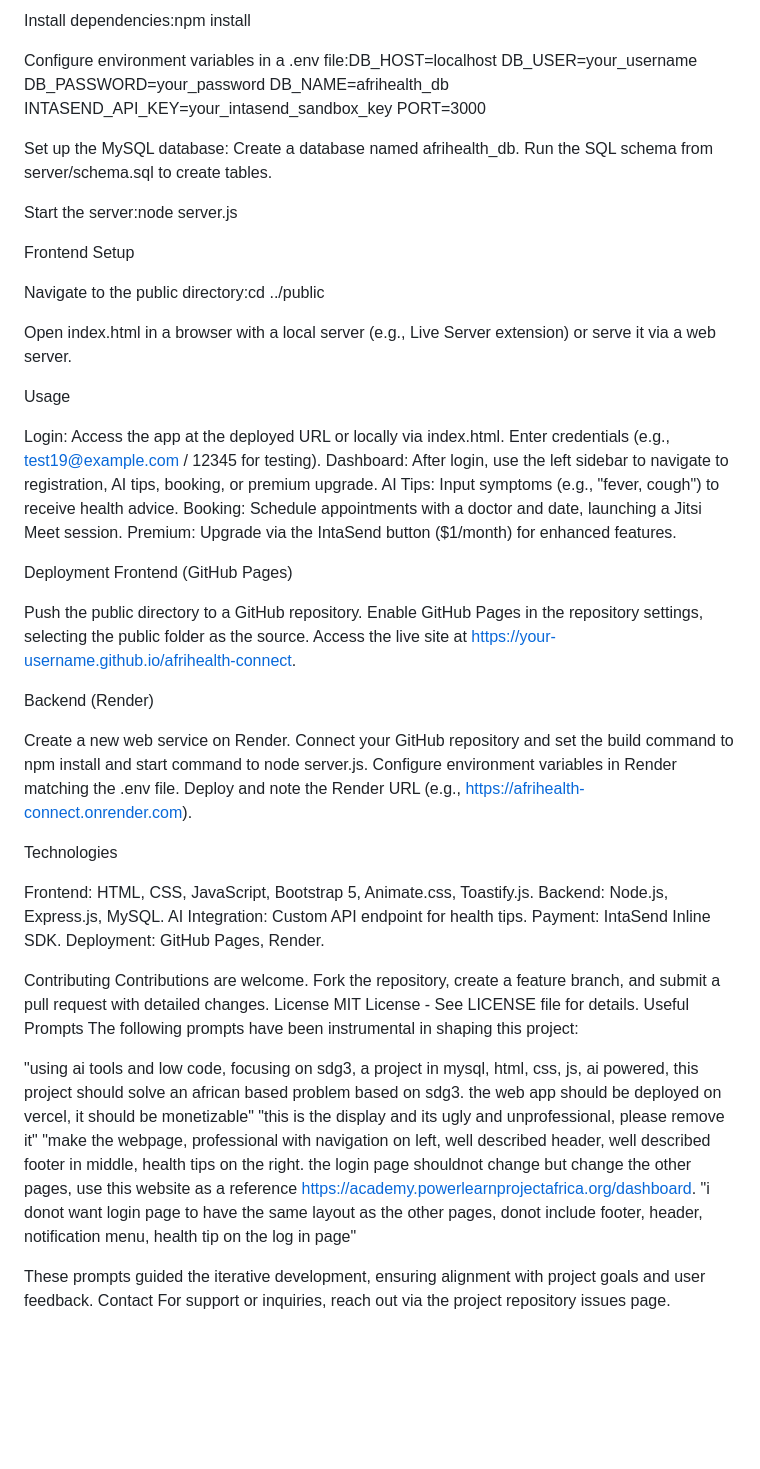
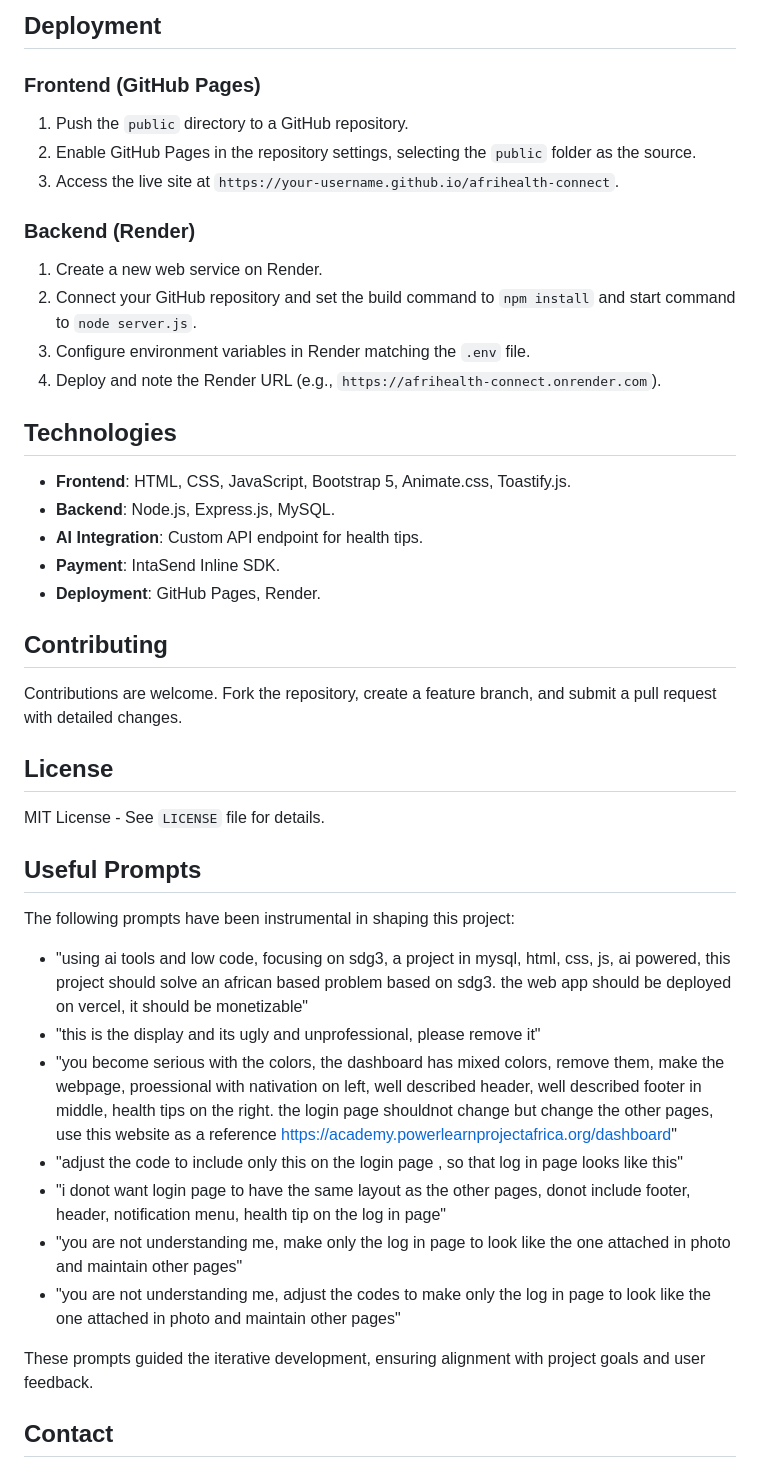
Before and after one commit to Clovis-Cleopas/AFRIHEALTH-CONNECT, a Markdown page: README.md, the part around the change printed below. Drawn GitHub-style; blank space fills up the shorter version.

```diff
--- a/README.md
+++ b/README.md
@@ -28,73 +64,40 @@ cd afrihealth-connect/server
 
-Install dependencies:npm install
+## Deployment
+### Frontend (GitHub Pages)
+1. Push the `public` directory to a GitHub repository.
+2. Enable GitHub Pages in the repository settings, selecting the `public` folder as the source.
+3. Access the live site at `https://your-username.github.io/afrihealth-connect`.
 
+### Backend (Render)
+1. Create a new web service on Render.
+2. Connect your GitHub repository and set the build command to `npm install` and start command to `node server.js`.
+3. Configure environment variables in Render matching the `.env` file.
+4. Deploy and note the Render URL (e.g., `https://afrihealth-connect.onrender.com`).
 
-Configure environment variables in a .env file:DB_HOST=localhost
-DB_USER=your_username
-DB_PASSWORD=your_password
-DB_NAME=afrihealth_db
-INTASEND_API_KEY=your_intasend_sandbox_key
-PORT=3000
+## Technologies
+- **Frontend**: HTML, CSS, JavaScript, Bootstrap 5, Animate.css, Toastify.js.
+- **Backend**: Node.js, Express.js, MySQL.
+- **AI Integration**: Custom API endpoint for health tips.
+- **Payment**: IntaSend Inline SDK.
+- **Deployment**: GitHub Pages, Render.
 
+## Contributing
+Contributions are welcome. Fork the repository, create a feature branch, and submit a pull request with detailed changes.
 
-Set up the MySQL database:
-Create a database named afrihealth_db.
-Run the SQL schema from server/schema.sql to create tables.
+## License
+MIT License - See `LICENSE` file for details.
 
-
-Start the server:node server.js
-
-
-
-Frontend Setup
-
-Navigate to the public directory:cd ../public
-
-
-Open index.html in a browser with a local server (e.g., Live Server extension) or serve it via a web server.
-
-Usage
-
-Login: Access the app at the deployed URL or locally via index.html. Enter credentials (e.g., test19@example.com / 12345 for testing).
-Dashboard: After login, use the left sidebar to navigate to registration, AI tips, booking, or premium upgrade.
-AI Tips: Input symptoms (e.g., "fever, cough") to receive health advice.
-Booking: Schedule appointments with a doctor and date, launching a Jitsi Meet session.
-Premium: Upgrade via the IntaSend button ($1/month) for enhanced features.
-
-Deployment
-Frontend (GitHub Pages)
-
-Push the public directory to a GitHub repository.
-Enable GitHub Pages in the repository settings, selecting the public folder as the source.
-Access the live site at https://your-username.github.io/afrihealth-connect.
-
-Backend (Render)
-
-Create a new web service on Render.
-Connect your GitHub repository and set the build command to npm install and start command to node server.js.
-Configure environment variables in Render matching the .env file.
-Deploy and note the Render URL (e.g., https://afrihealth-connect.onrender.com).
-
-Technologies
-
-Frontend: HTML, CSS, JavaScript, Bootstrap 5, Animate.css, Toastify.js.
-Backend: Node.js, Express.js, MySQL.
-AI Integration: Custom API endpoint for health tips.
-Payment: IntaSend Inline SDK.
-Deployment: GitHub Pages, Render.
-
-Contributing
-Contributions are welcome. Fork the repository, create a feature branch, and submit a pull request with detailed changes.
-License
-MIT License - See LICENSE file for details.
-Useful Prompts
+## Useful Prompts
 The following prompts have been instrumental in shaping this project:
-
-"using ai tools and low code, focusing on sdg3, a project in mysql, html, css, js, ai powered, this project should solve an african based problem based on sdg3. the web app should be deployed on vercel, it should be monetizable"
-"this is the display and its ugly and unprofessional, please remove it"
-"make the webpage, professional with navigation on left, well described header, well described footer in middle, health tips on the right. the login page shouldnot change but change the other pages, use this website as a reference https://academy.powerlearnprojectafrica.org/dashboard.
-"i donot want login page to have the same layout as the other pages, donot include footer, header, notification menu, health tip on the log in page"
+- "using ai tools and low code, focusing on sdg3, a project in mysql, html, css, js, ai powered, this project should solve an african based problem based on sdg3. the web app should be deployed on vercel, it should be monetizable"
+- "this is the display and its ugly and unprofessional, please remove it"
+- "you become serious with the colors, the dashboard has mixed colors, remove them, make the webpage, proessional with nativation on left, well described header, well described footer in middle, health tips on the right. the login page shouldnot change but change the other pages, use this website as a reference https://academy.powerlearnprojectafrica.org/dashboard"
+- "adjust the code to include only this on the login page , so that log in page looks like this"
+- "i donot want login page to have the same layout as the other pages, donot include footer, header, notification menu, health tip on the log in page"
+- "you are not understanding me, make only the log in page to look like the one attached in photo and maintain other pages"
+- "you are not understanding me, adjust the codes to make only the log in page to look like the one attached in photo and maintain other pages"
 
 These prompts guided the iterative development, ensuring alignment with project goals and user feedback.
-Contact
+
+## Contact
 For support or inquiries, reach out via the project repository issues page.
```
Also changed, not shown: other parts of README.md (+56 -20 lines).
